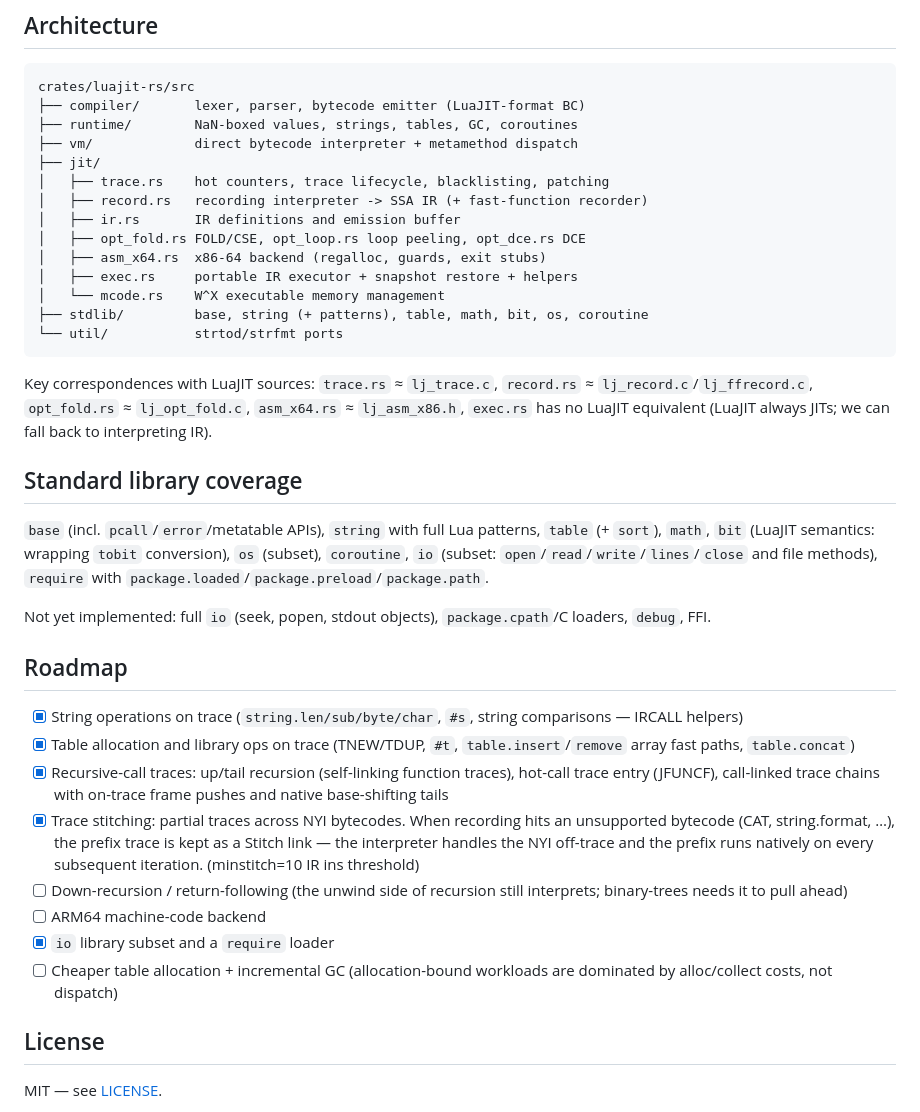
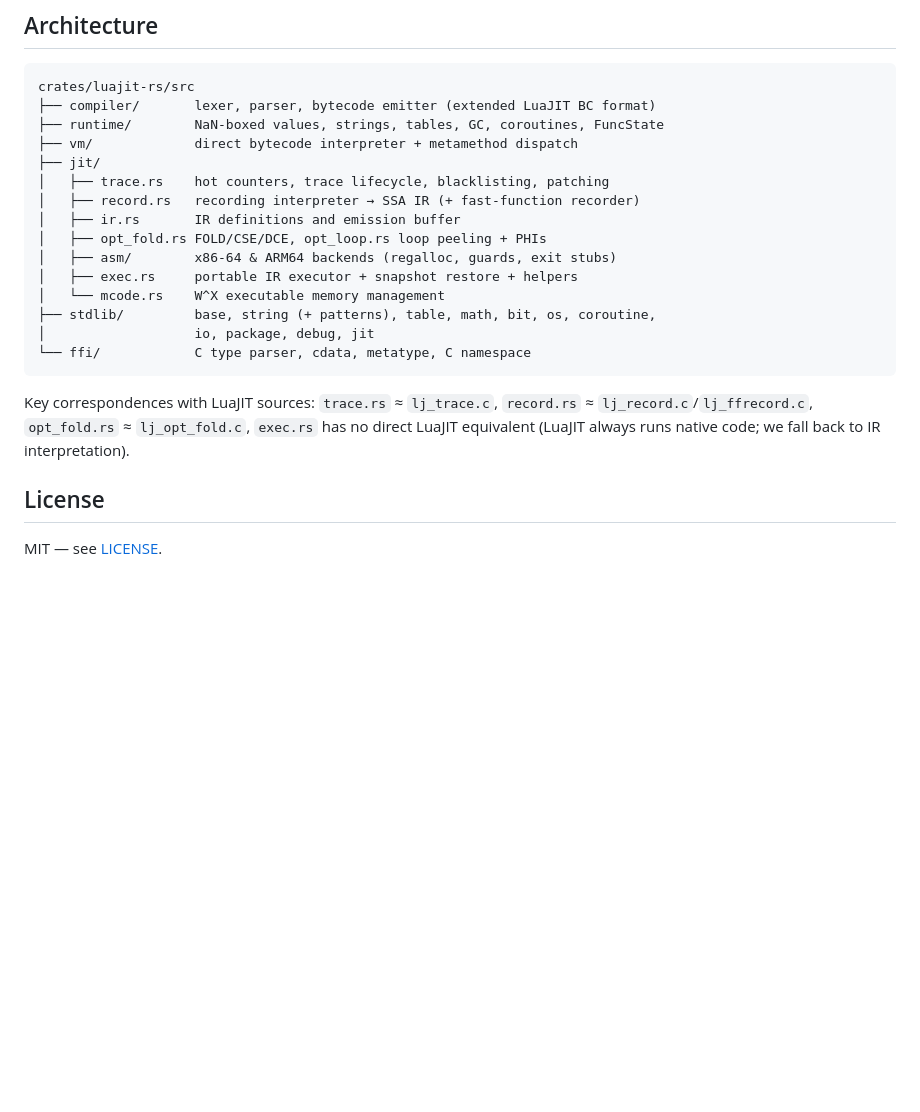
Before and after one commit to CppCXY/luajit-rs, a Markdown page: README.md, the part around one of its changes. Drawn GitHub-style; blank space fills up the shorter version.

````diff
--- a/README.md
+++ b/README.md
@@ -84,57 +88,26 @@ Environment variables understood by the `luajit-rs` binary:
 
 ```
 crates/luajit-rs/src
-├── compiler/       lexer, parser, bytecode emitter (LuaJIT-format BC)
-├── runtime/        NaN-boxed values, strings, tables, GC, coroutines
+├── compiler/       lexer, parser, bytecode emitter (extended LuaJIT BC format)
+├── runtime/        NaN-boxed values, strings, tables, GC, coroutines, FuncState
 ├── vm/             direct bytecode interpreter + metamethod dispatch
 ├── jit/
 │   ├── trace.rs    hot counters, trace lifecycle, blacklisting, patching
-│   ├── record.rs   recording interpreter -> SSA IR (+ fast-function recorder)
+│   ├── record.rs   recording interpreter → SSA IR (+ fast-function recorder)
 │   ├── ir.rs       IR definitions and emission buffer
-│   ├── opt_fold.rs FOLD/CSE, opt_loop.rs loop peeling, opt_dce.rs DCE
-│   ├── asm_x64.rs  x86-64 backend (regalloc, guards, exit stubs)
+│   ├── opt_fold.rs FOLD/CSE/DCE, opt_loop.rs loop peeling + PHIs
+│   ├── asm/        x86-64 & ARM64 backends (regalloc, guards, exit stubs)
 │   ├── exec.rs     portable IR executor + snapshot restore + helpers
 │   └── mcode.rs    W^X executable memory management
-├── stdlib/         base, string (+ patterns), table, math, bit, os, coroutine
-└── util/           strtod/strfmt ports
+├── stdlib/         base, string (+ patterns), table, math, bit, os, coroutine,
+│                   io, package, debug, jit
+└── ffi/            C type parser, cdata, metatype, C namespace
 ```
 
 Key correspondences with LuaJIT sources: `trace.rs` ≈ `lj_trace.c`,
 `record.rs` ≈ `lj_record.c`/`lj_ffrecord.c`, `opt_fold.rs` ≈
-`lj_opt_fold.c`, `asm_x64.rs` ≈ `lj_asm_x86.h`, `exec.rs` has no LuaJIT
-equivalent (LuaJIT always JITs; we can fall back to interpreting IR).
-
-## Standard library coverage
-
-`base` (incl. `pcall`/`error`/metatable APIs), `string` with full Lua
-patterns, `table` (+ `sort`), `math`, `bit` (LuaJIT semantics:
-wrapping `tobit` conversion), `os` (subset), `coroutine`, `io`
-(subset: `open`/`read`/`write`/`lines`/`close` and file methods),
-`require` with `package.loaded`/`package.preload`/`package.path`.
-
-Not yet implemented: full `io` (seek, popen, stdout objects),
-`package.cpath`/C loaders, `debug`, FFI.
-
-## Roadmap
-
-- [x] String operations on trace (`string.len/sub/byte/char`, `#s`,
-      string comparisons — IRCALL helpers)
-- [x] Table allocation and library ops on trace (TNEW/TDUP, `#t`,
-      `table.insert`/`remove` array fast paths, `table.concat`)
-- [x] Recursive-call traces: up/tail recursion (self-linking function
-      traces), hot-call trace entry (JFUNCF), call-linked trace chains
-      with on-trace frame pushes and native base-shifting tails
-- [x] Trace stitching: partial traces across NYI bytecodes. When
-      recording hits an unsupported bytecode (CAT, string.format, …),
-      the prefix trace is kept as a Stitch link — the interpreter
-      handles the NYI off-trace and the prefix runs natively on every
-      subsequent iteration. (minstitch=10 IR ins threshold)
-- [ ] Down-recursion / return-following (the unwind side of recursion
-      still interprets; binary-trees needs it to pull ahead)
-- [ ] ARM64 machine-code backend
-- [x] `io` library subset and a `require` loader
-- [ ] Cheaper table allocation + incremental GC (allocation-bound
-      workloads are dominated by alloc/collect costs, not dispatch)
+`lj_opt_fold.c`, `exec.rs` has no direct LuaJIT equivalent (LuaJIT
+always runs native code; we fall back to IR interpretation).
 
 ## License
 
````
Also changed, not shown: other parts of README.md (+56 -52 lines).
